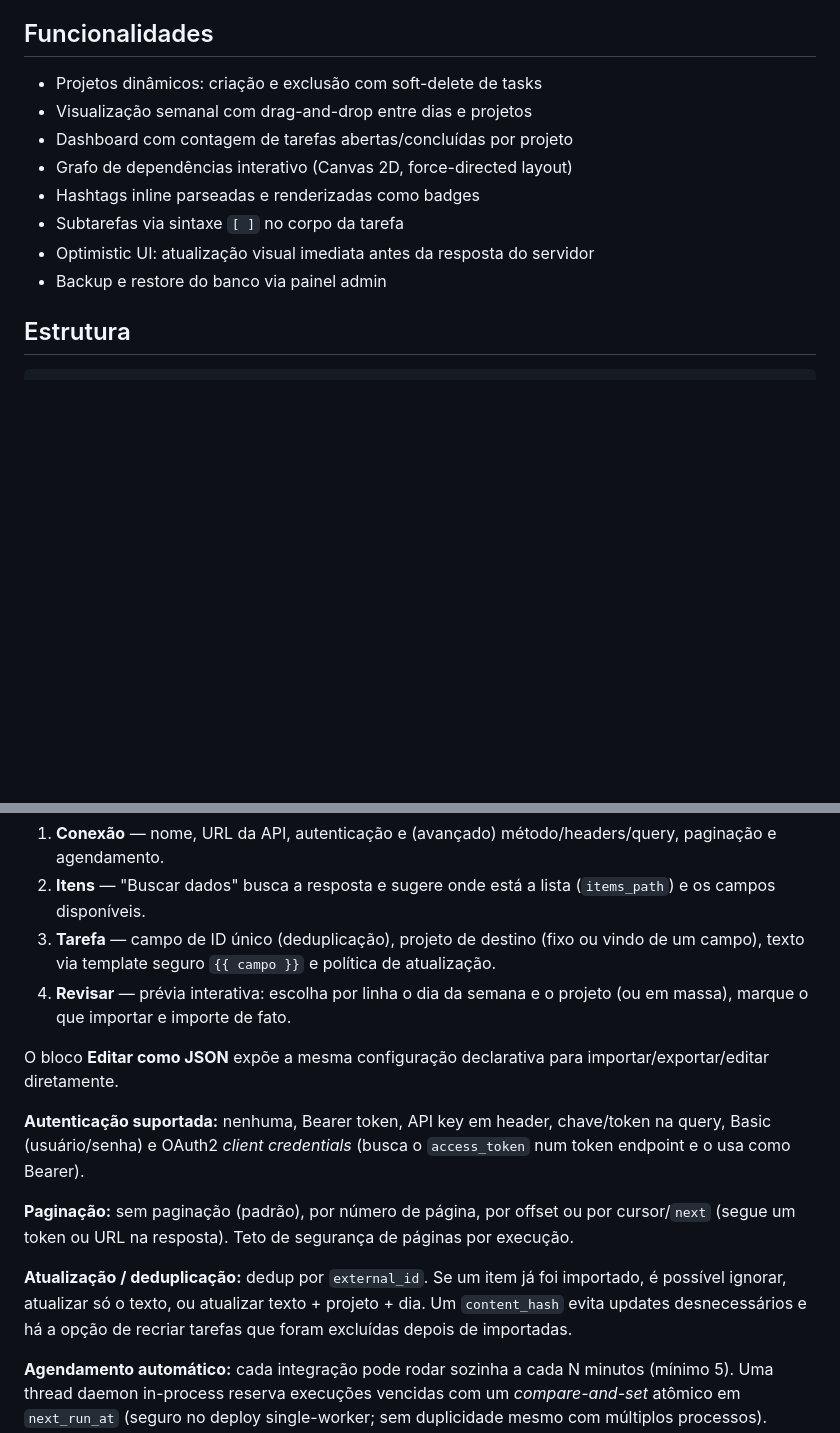
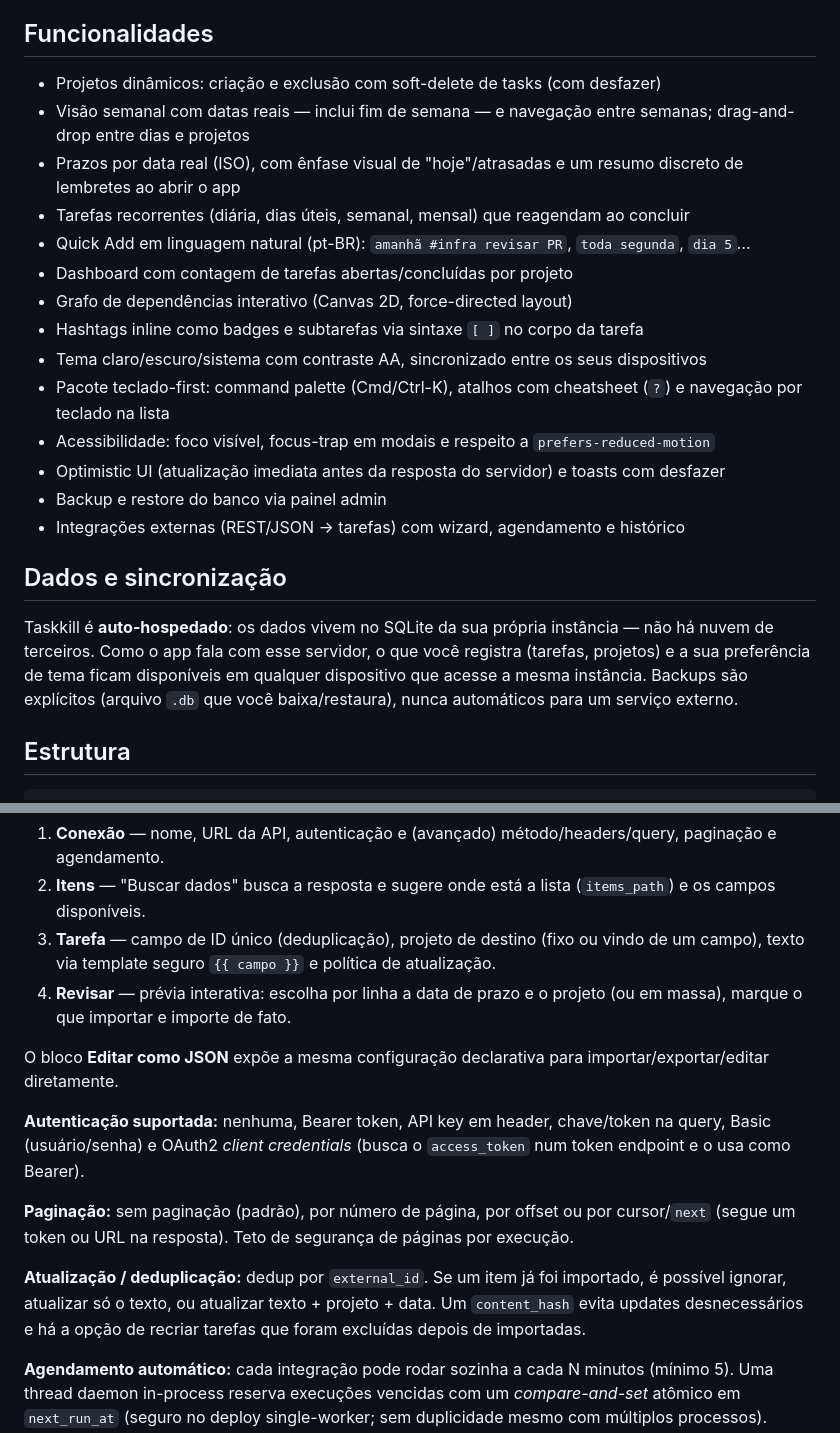
Before and after one commit to armelingu/taskkill, a Markdown page: README.md, 2 parts joined by grey strips. Rendered like a GitHub page; blank space fills up the shorter version.

Commit message:
docs(readme): microcopy honesta e funcionalidades atualizadas
- lista de funcionalidades reflete o estado real (datas reais + fim de semana,
  recorrencia, quick add NL, tema sincronizado, pacote teclado-first, a11y,
  undo, integracoes)
- nova secao "Dados e sincronizacao": auto-hospedado, SQLite da propria
  instancia, sem nuvem de terceiros; sincroniza entre dispositivos por falarem
  com a mesma instancia; backups explicitos
- corrige copy defasada do wizard de integracoes ("dia da semana" -> data real)

```diff
--- a/README.md
+++ b/README.md
@@ -21,14 +21,24 @@ A maioria dos gerenciadores de tarefas é lista ou kanban. O Taskkill não tenta
 
 ## Funcionalidades
 
-- Projetos dinâmicos: criação e exclusão com soft-delete de tasks
-- Visualização semanal com drag-and-drop entre dias e projetos
+- Projetos dinâmicos: criação e exclusão com soft-delete de tasks (com desfazer)
+- Visão semanal com datas reais — inclui fim de semana — e navegação entre semanas; drag-and-drop entre dias e projetos
+- Prazos por data real (ISO), com ênfase visual de "hoje"/atrasadas e um resumo discreto de lembretes ao abrir o app
+- Tarefas recorrentes (diária, dias úteis, semanal, mensal) que reagendam ao concluir
+- Quick Add em linguagem natural (pt-BR): `amanhã #infra revisar PR`, `toda segunda`, `dia 5`…
 - Dashboard com contagem de tarefas abertas/concluídas por projeto
 - Grafo de dependências interativo (Canvas 2D, force-directed layout)
-- Hashtags inline parseadas e renderizadas como badges
-- Subtarefas via sintaxe `[ ]` no corpo da tarefa
-- Optimistic UI: atualização visual imediata antes da resposta do servidor
+- Hashtags inline como badges e subtarefas via sintaxe `[ ]` no corpo da tarefa
+- Tema claro/escuro/sistema com contraste AA, sincronizado entre os seus dispositivos
+- Pacote teclado-first: command palette (Cmd/Ctrl-K), atalhos com cheatsheet (`?`) e navegação por teclado na lista
+- Acessibilidade: foco visível, focus-trap em modais e respeito a `prefers-reduced-motion`
+- Optimistic UI (atualização imediata antes da resposta do servidor) e toasts com desfazer
 - Backup e restore do banco via painel admin
+- Integrações externas (REST/JSON → tarefas) com wizard, agendamento e histórico
+
+## Dados e sincronização
+
+Taskkill é **auto-hospedado**: os dados vivem no SQLite da sua própria instância — não há nuvem de terceiros. Como o app fala com esse servidor, o que você registra (tarefas, projetos) e a sua preferência de tema ficam disponíveis em qualquer dispositivo que acesse a mesma instância. Backups são explícitos (arquivo `.db` que você baixa/restaura), nunca automáticos para um serviço externo.
 
 ## Estrutura
 
@@ -146,7 +156,7 @@ Módulo genérico para importar itens de uma API REST/JSON como tarefas, configu
 1. **Conexão** — nome, URL da API, autenticação e (avançado) método/headers/query, paginação e agendamento.
 2. **Itens** — "Buscar dados" busca a resposta e sugere onde está a lista (`items_path`) e os campos disponíveis.
 3. **Tarefa** — campo de ID único (deduplicação), projeto de destino (fixo ou vindo de um campo), texto via template seguro `{{ campo }}` e política de atualização.
-4. **Revisar** — prévia interativa: escolha por linha o dia da semana e o projeto (ou em massa), marque o que importar e importe de fato.
+4. **Revisar** — prévia interativa: escolha por linha a data de prazo e o projeto (ou em massa), marque o que importar e importe de fato.
 
 O bloco **Editar como JSON** expõe a mesma configuração declarativa para importar/exportar/editar diretamente.
 
@@ -154,7 +164,7 @@ O bloco **Editar como JSON** expõe a mesma configuração declarativa para impo
 
 **Paginação:** sem paginação (padrão), por número de página, por offset ou por cursor/`next` (segue um token ou URL na resposta). Teto de segurança de páginas por execução.
 
-**Atualização / deduplicação:** dedup por `external_id`. Se um item já foi importado, é possível ignorar, atualizar só o texto, ou atualizar texto + projeto + dia. Um `content_hash` evita updates desnecessários e há a opção de recriar tarefas que foram excluídas depois de importadas.
+**Atualização / deduplicação:** dedup por `external_id`. Se um item já foi importado, é possível ignorar, atualizar só o texto, ou atualizar texto + projeto + data. Um `content_hash` evita updates desnecessários e há a opção de recriar tarefas que foram excluídas depois de importadas.
 
 **Agendamento automático:** cada integração pode rodar sozinha a cada N minutos (mínimo 5). Uma thread daemon in-process reserva execuções vencidas com um *compare-and-set* atômico em `next_run_at` (seguro no deploy single-worker; sem duplicidade mesmo com múltiplos processos). Controle por `TASKKILL_SCHEDULER` (0 desliga) e `TASKKILL_SCHEDULER_TICK` (segundos entre varreduras).
 
```
